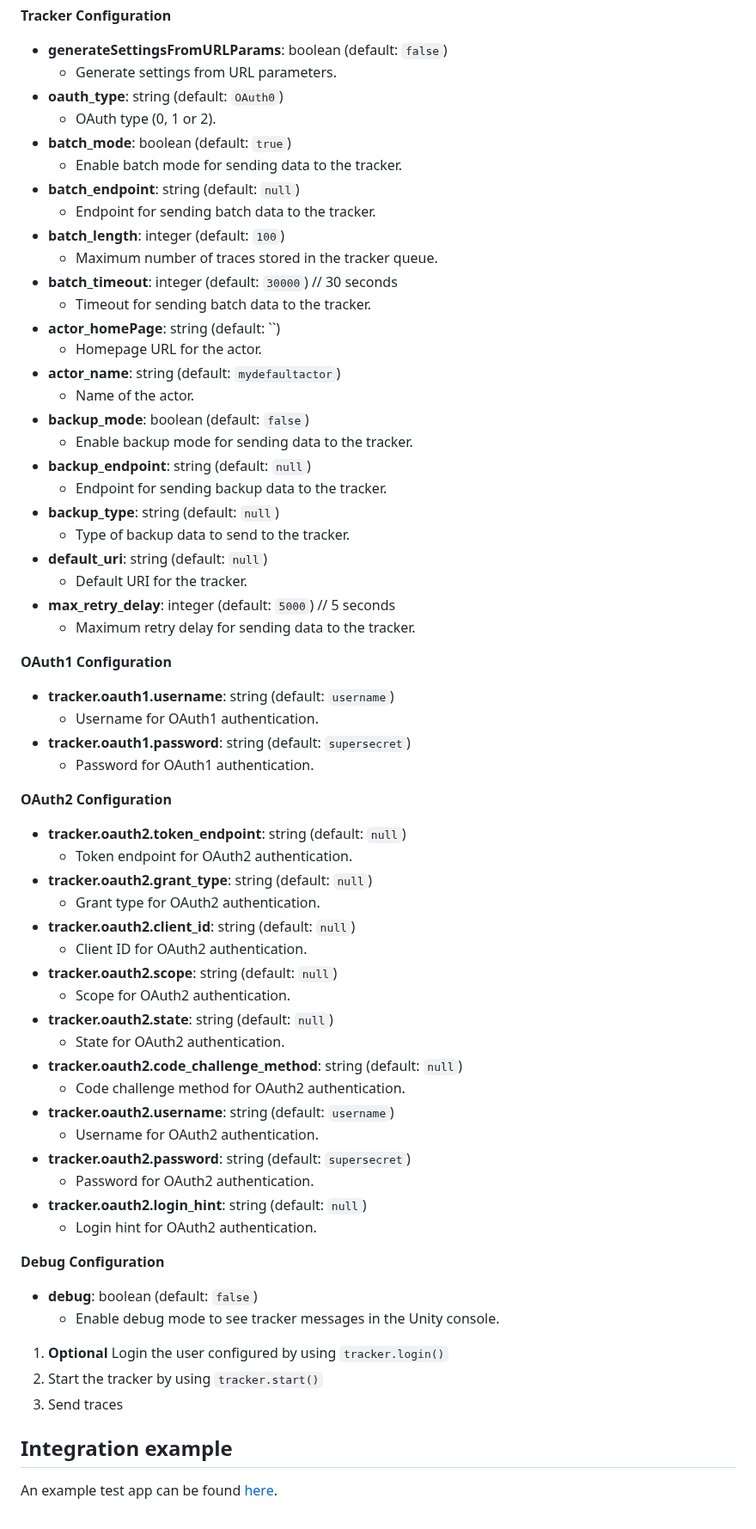
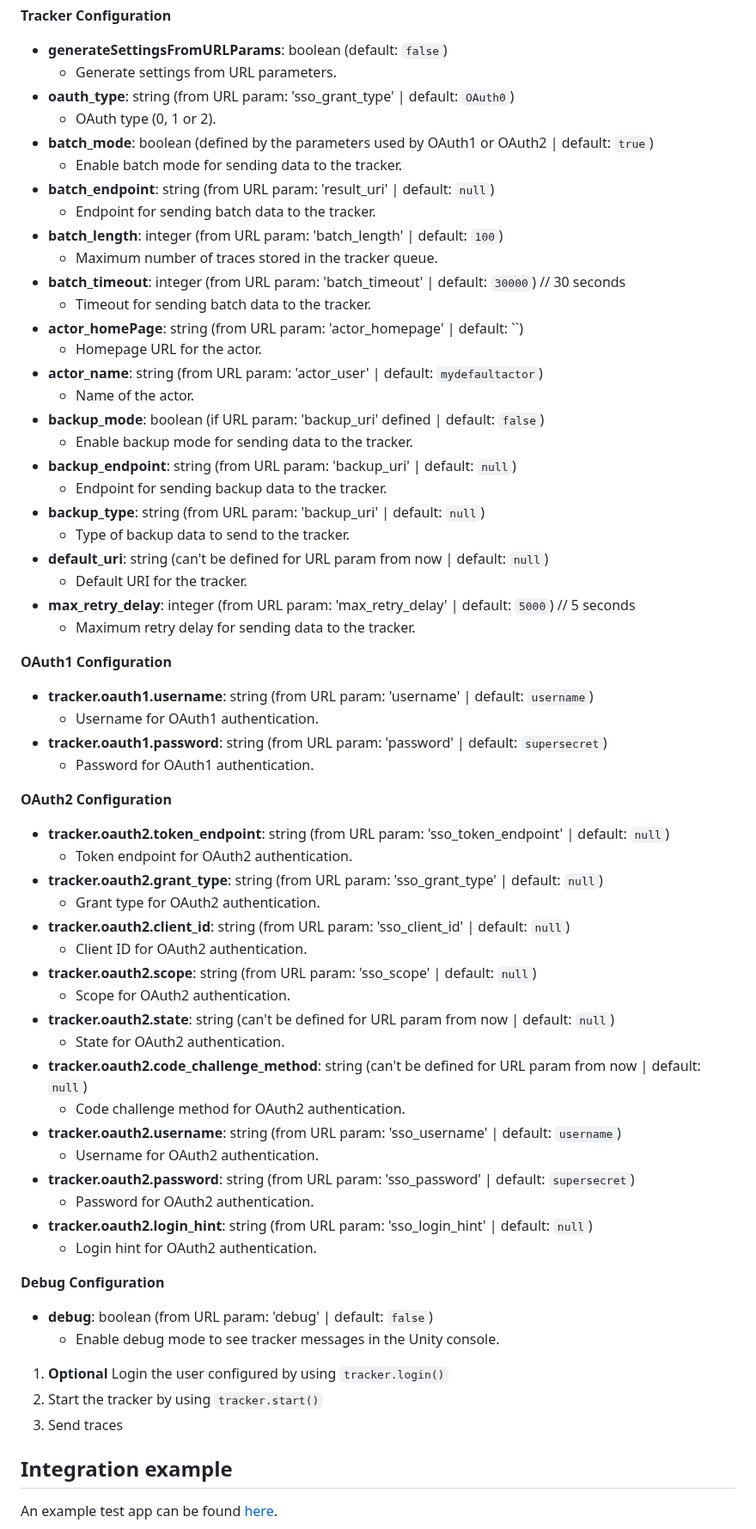
Before and after one commit to e-ucm/js-tracker, a Markdown page: README.md, the part around the change. Shown at 86% size. Rendered like a GitHub page.

```diff
--- a/README.md
+++ b/README.md
@@ -39,67 +39,69 @@ Here is the complete list of configuration options for a JavaScript tracker:
 
 * **generateSettingsFromURLParams**: boolean (default: `false`)
 	+ Generate settings from URL parameters.
-* **oauth_type**: string (default: `OAuth0`)
+* **oauth_type**: string (from URL param: 'sso_grant_type' | default: `OAuth0`)
 	+ OAuth type (0, 1 or 2).
-* **batch_mode**: boolean (default: `true`)
+* **batch_mode**: boolean (defined by the parameters used by OAuth1 or OAuth2 | default: `true`)
 	+ Enable batch mode for sending data to the tracker.
-* **batch_endpoint**: string (default: `null`)
+* **batch_endpoint**: string (from URL param: 'result_uri' | default: `null`)
 	+ Endpoint for sending batch data to the tracker.
-* **batch_length**: integer (default: `100`)
+* **batch_length**: integer (from URL param: 'batch_length' | default: `100`)
 	+ Maximum number of traces stored in the tracker queue.
-* **batch_timeout**: integer (default: `30000`) // 30 seconds
+* **batch_timeout**: integer (from URL param: 'batch_timeout' | default: `30000`) // 30 seconds
 	+ Timeout for sending batch data to the tracker.
-* **actor_homePage**: string (default: ``)
+* **actor_homePage**: string (from URL param: 'actor_homepage' | default: ``)
 	+ Homepage URL for the actor.
-* **actor_name**: string (default: `mydefaultactor`)
+* **actor_name**: string (from URL param: 'actor_user' | default: `mydefaultactor`)
 	+ Name of the actor.
-* **backup_mode**: boolean (default: `false`)
+* **backup_mode**: boolean (if URL param: 'backup_uri' defined  | default: `false`)
 	+ Enable backup mode for sending data to the tracker.
-* **backup_endpoint**: string (default: `null`)
+* **backup_endpoint**: string (from URL param: 'backup_uri' | default: `null`)
 	+ Endpoint for sending backup data to the tracker.
-* **backup_type**: string (default: `null`)
+* **backup_type**: string (from URL param: 'backup_uri' | default: `null`)
 	+ Type of backup data to send to the tracker.
-* **default_uri**: string (default: `null`)
+* **default_uri**: string (can't be defined for URL param from now | default: `null`)
 	+ Default URI for the tracker.
-* **max_retry_delay**: integer (default: `5000`) // 5 seconds
+* **max_retry_delay**: integer (from URL param: 'max_retry_delay' | default: `5000`) // 5 seconds
 	+ Maximum retry delay for sending data to the tracker.
 
 **OAuth1 Configuration**
 
-* **tracker.oauth1.username**: string (default: `username`)
+* **tracker.oauth1.username**: string (from URL param: 'username' | default: `username`)
 	+ Username for OAuth1 authentication.
-* **tracker.oauth1.password**: string (default: `supersecret`)
+* **tracker.oauth1.password**: string (from URL param: 'password' | default: `supersecret`)
 	+ Password for OAuth1 authentication.
 
 **OAuth2 Configuration**
 
-* **tracker.oauth2.token_endpoint**: string (default: `null`)
+* **tracker.oauth2.token_endpoint**: string (from URL param: 'sso_token_endpoint' | default: `null`)
 	+ Token endpoint for OAuth2 authentication.
-* **tracker.oauth2.grant_type**: string (default: `null`)
+* **tracker.oauth2.grant_type**: string (from URL param: 'sso_grant_type' | default: `null`)
 	+ Grant type for OAuth2 authentication.
-* **tracker.oauth2.client_id**: string (default: `null`)
+* **tracker.oauth2.client_id**: string (from URL param: 'sso_client_id' | default: `null`)
 	+ Client ID for OAuth2 authentication.
-* **tracker.oauth2.scope**: string (default: `null`)
+* **tracker.oauth2.scope**: string (from URL param: 'sso_scope' | default: `null`)
 	+ Scope for OAuth2 authentication.
-* **tracker.oauth2.state**: string (default: `null`)
+* **tracker.oauth2.state**: string (can't be defined for URL param from now | default: `null`)
 	+ State for OAuth2 authentication.
-* **tracker.oauth2.code_challenge_method**: string (default: `null`)
+* **tracker.oauth2.code_challenge_method**: string (can't be defined for URL param from now | default: `null`)
 	+ Code challenge method for OAuth2 authentication.
-* **tracker.oauth2.username**: string (default: `username`)
+* **tracker.oauth2.username**: string (from URL param: 'sso_username' | default: `username`)
 	+ Username for OAuth2 authentication.
-* **tracker.oauth2.password**: string (default: `supersecret`)
+* **tracker.oauth2.password**: string (from URL param: 'sso_password' | default: `supersecret`)
 	+ Password for OAuth2 authentication.
-* **tracker.oauth2.login_hint**: string (default: `null`)
+* **tracker.oauth2.login_hint**: string (from URL param: 'sso_login_hint' | default: `null`)
 	+ Login hint for OAuth2 authentication.
 
 **Debug Configuration**
 
-* **debug**: boolean (default: `false`)
+* **debug**: boolean (from URL param: 'debug' | default: `false`)
 	+ Enable debug mode to see tracker messages in the Unity console.
 
 1. **Optional** Login the user configured by using `tracker.login()`
 1. Start the tracker by using `tracker.start()`
 1. Send traces
+
+
 
 ## Integration example
 
```
